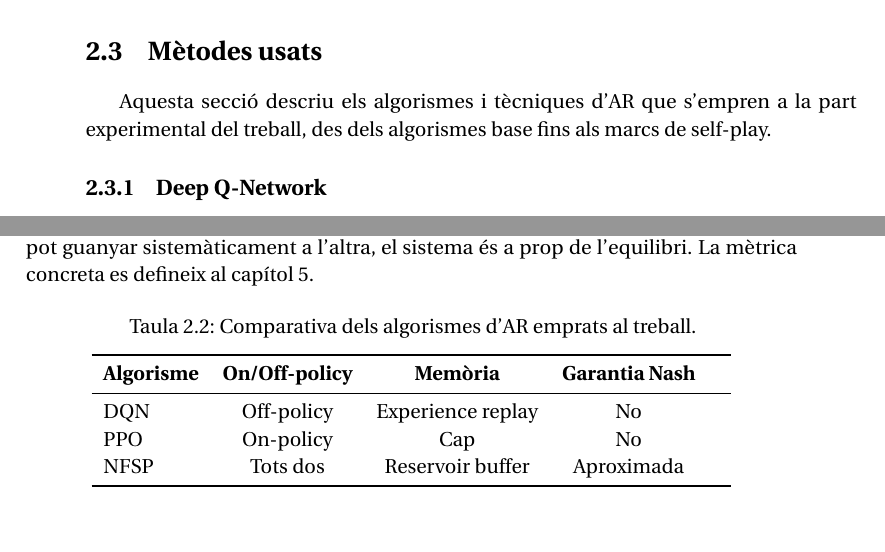
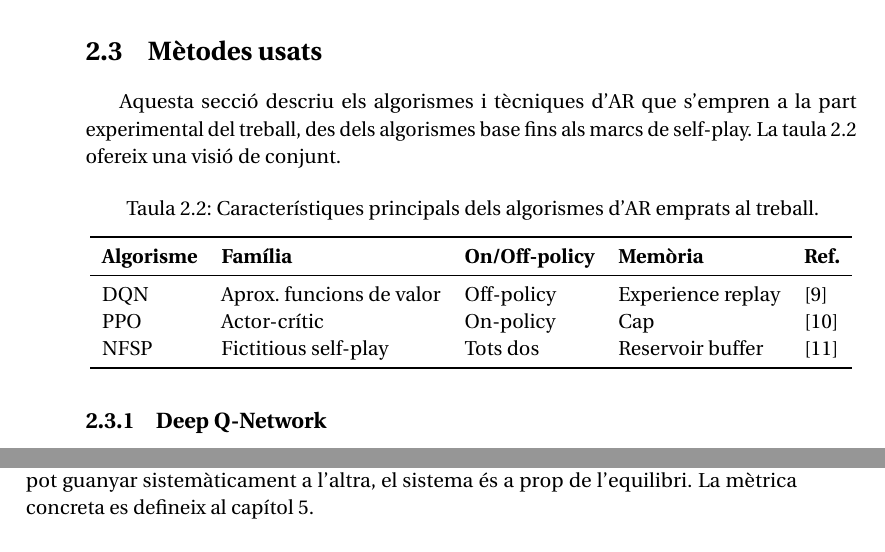
Before and after one commit to JoFeF08/TFG_Doc, a LaTeX thesis (Memoria/MemoriaTFG.tex, which reads Memoria/MarcTeoric.tex): two parts of pages 28 and 31 of 81 before the commit and two parts of pages 28 and 31 of 82 after it, joined at a grey line, cut so that both start at the same text. Compiled offline with pdfLaTeX.

Commit message:
taula move

```diff
--- a/Memoria/MarcTeoric.tex
+++ b/Memoria/MarcTeoric.tex
@@ -338,7 +338,22 @@ convergència a Nash menys garantida teòricament.
 
 Aquesta secció descriu els algorismes i tècniques d'\ac{AR} que s'empren a la
 part experimental del treball, des dels algorismes base fins als marcs de
-self-play.
+self-play. La taula~\ref{tab:comparativa-algorismes} ofereix una visió de conjunt.
+
+\begin{table}[H]
+  \centering
+  \caption{Característiques principals dels algorismes d'\acs{AR} emprats al treball.}
+  \label{tab:comparativa-algorismes}
+  \begin{tabular}{lllll}
+    \toprule
+    \textbf{Algorisme} & \textbf{Família} & \textbf{On/Off-policy} & \textbf{Memòria} & \textbf{Ref.} \\
+    \midrule
+    \acs{DQN}  & Aprox.\ funcions de valor & Off-policy & Experience replay  & \cite{mnih2015dqn}      \\
+    \acs{PPO}  & Actor-crític              & On-policy  & Cap                & \cite{schulman2017ppo}  \\
+    \acs{NFSP} & Fictitious self-play      & Tots dos   & Reservoir buffer   & \cite{heinrich2016nfsp} \\
+    \bottomrule
+  \end{tabular}
+\end{table}
 
 \subsection{Deep Q-Network}
 \label{sec:dqn}
@@ -593,17 +608,3 @@ l'equilibri (\emph{Nash gap}) es mesura comparant la millor resposta amb la
 política promig: si cap de les dues pot guanyar sistemàticament a l'altra, el
 sistema és a prop de l'equilibri. La mètrica concreta es defineix al
 capítol~\ref{cap:metodologia}.
-
-\begin{table}[H]
-  \centering
-  \caption{Comparativa dels algorismes d'\acs{AR} emprats al treball.}\label{tab:comparativa-algorismes}
-  \begin{tabular}{lcccc}
-    \toprule
-    \textbf{Algorisme} & \textbf{On/Off-policy} & \textbf{Memòria} & \textbf{Garantia Nash} & \\
-    \midrule
-    \acs{DQN}  & Off-policy & Experience replay  & No         \\
-    \acs{PPO}  & On-policy  & Cap                & No                 \\
-    \acs{NFSP} & Tots dos   & Reservoir buffer   & Aproximada             \\
-    \bottomrule
-  \end{tabular}
-\end{table}
```
